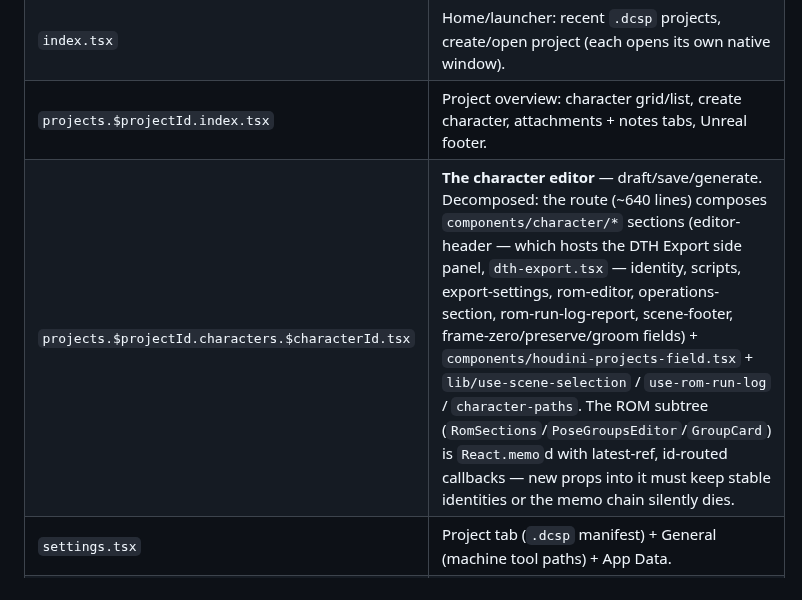
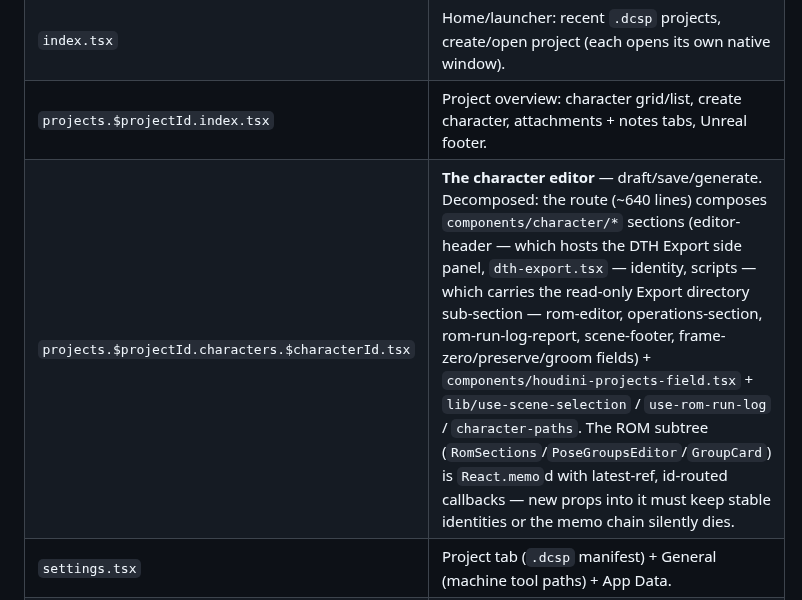
Before and after one commit to polynaut/dth-character-studio, a Markdown page: .ai/architecture.md, the part around the change. Rendered like a GitHub page.

```diff
--- a/.ai/architecture.md
+++ b/.ai/architecture.md
@@ -53,7 +53,7 @@ supplies it in `apps/web/src/routes/__root.tsx`. Single public entry
 | `__root.tsx` | App shell: UiConfigProvider, ConfirmProvider, Toaster, TooltipHost, update-prompt host, native menu wiring, startup effects. |
 | `index.tsx` | Home/launcher: recent `.dcsp` projects, create/open project (each opens its own native window). |
 | `projects.$projectId.index.tsx` | Project overview: character grid/list, create character, attachments + notes tabs, Unreal footer. |
-| `projects.$projectId.characters.$characterId.tsx` | **The character editor** — draft/save/generate. Decomposed: the route (~640 lines) composes `components/character/*` sections (editor-header — which hosts the DTH Export side panel, `dth-export.tsx` — identity, scripts, export-settings, rom-editor, operations-section, rom-run-log-report, scene-footer, frame-zero/preserve/groom fields) + `components/houdini-projects-field.tsx` + `lib/use-scene-selection` / `use-rom-run-log` / `character-paths`. The ROM subtree (`RomSections`/`PoseGroupsEditor`/`GroupCard`) is `React.memo`d with latest-ref, id-routed callbacks — new props into it must keep stable identities or the memo chain silently dies. |
+| `projects.$projectId.characters.$characterId.tsx` | **The character editor** — draft/save/generate. Decomposed: the route (~640 lines) composes `components/character/*` sections (editor-header — which hosts the DTH Export side panel, `dth-export.tsx` — identity, scripts — which carries the read-only Export directory sub-section — rom-editor, operations-section, rom-run-log-report, scene-footer, frame-zero/preserve/groom fields) + `components/houdini-projects-field.tsx` + `lib/use-scene-selection` / `use-rom-run-log` / `character-paths`. The ROM subtree (`RomSections`/`PoseGroupsEditor`/`GroupCard`) is `React.memo`d with latest-ref, id-routed callbacks — new props into it must keep stable identities or the memo chain silently dies. |
 | `settings.tsx` | Project tab (`.dcsp` manifest) + General (machine tool paths) + App Data. |
 | `tools.tsx` | Three tabs, **Scan & index** first and the default (`ProjectScanSection`, `components/tools/project-scan-section.tsx`; a plain `/tools` lands here, `?tab=install` / `?tab=refresh` address the others), then install (Daz/Houdini content install sections, dedup, danger zone), then Refresh assets. |
 | `about.tsx` | Version, asset staleness summary, links. |
```
Also changed, not shown: docs/guide/04-first-character.md (+2 -2 lines), docs/guide/screenshots/character-scripts-section.png.
